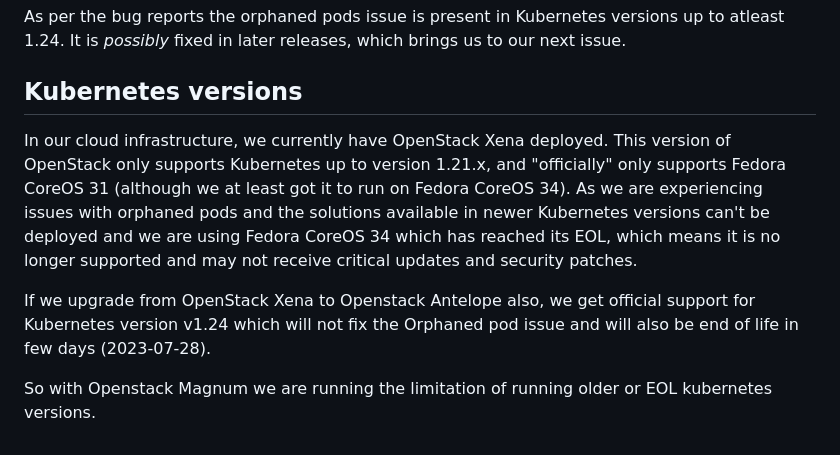
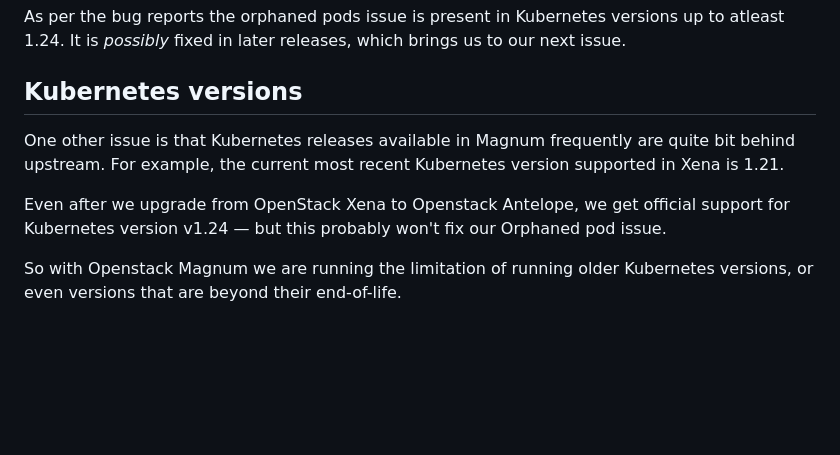
Before and after one commit to citynetwork/ois2023, a Markdown page: markdown/issues.md, the part around the change. GitHub-like rendering; blank space fills up the shorter version.

Commit message:
Condense the final section
Be a little less detailed about the issues we've had with Kubernetes
and FCOS releases.

```diff
--- a/markdown/issues.md
+++ b/markdown/issues.md
@@ -85,9 +85,8 @@ As per the bug reports the orphaned pods issue is present in Kubernetes versions
 ## Kubernetes versions
 
 <!-- Note -->
+One other issue is that Kubernetes releases available in Magnum frequently are quite bit behind upstream. For example, the current most recent Kubernetes version supported in Xena is 1.21.
 
-In our cloud infrastructure, we currently have OpenStack Xena deployed. This version of OpenStack only supports Kubernetes up to version 1.21.x, and "officially" only supports Fedora CoreOS 31 (although we at least got it to run on Fedora CoreOS 34). As we are experiencing issues with orphaned pods and the solutions available in newer Kubernetes versions can't be deployed and we are using Fedora CoreOS 34 which has reached its EOL,  which means it is no longer supported and may not receive critical updates and security patches.
+Even after we upgrade from OpenStack Xena to Openstack Antelope, we get official support for Kubernetes version v1.24 — but this probably won't fix our Orphaned pod issue.
 
-If we upgrade from OpenStack Xena to Openstack Antelope also, we get official support for Kubernetes version v1.24 which will not fix the Orphaned pod issue and will also be end of life in few days (2023-07-28).
-
-So with Openstack Magnum we are running the limitation of running older or EOL kubernetes versions.
+So with Openstack Magnum we are running the limitation of running older Kubernetes versions, or even versions that are beyond their end-of-life.
```
